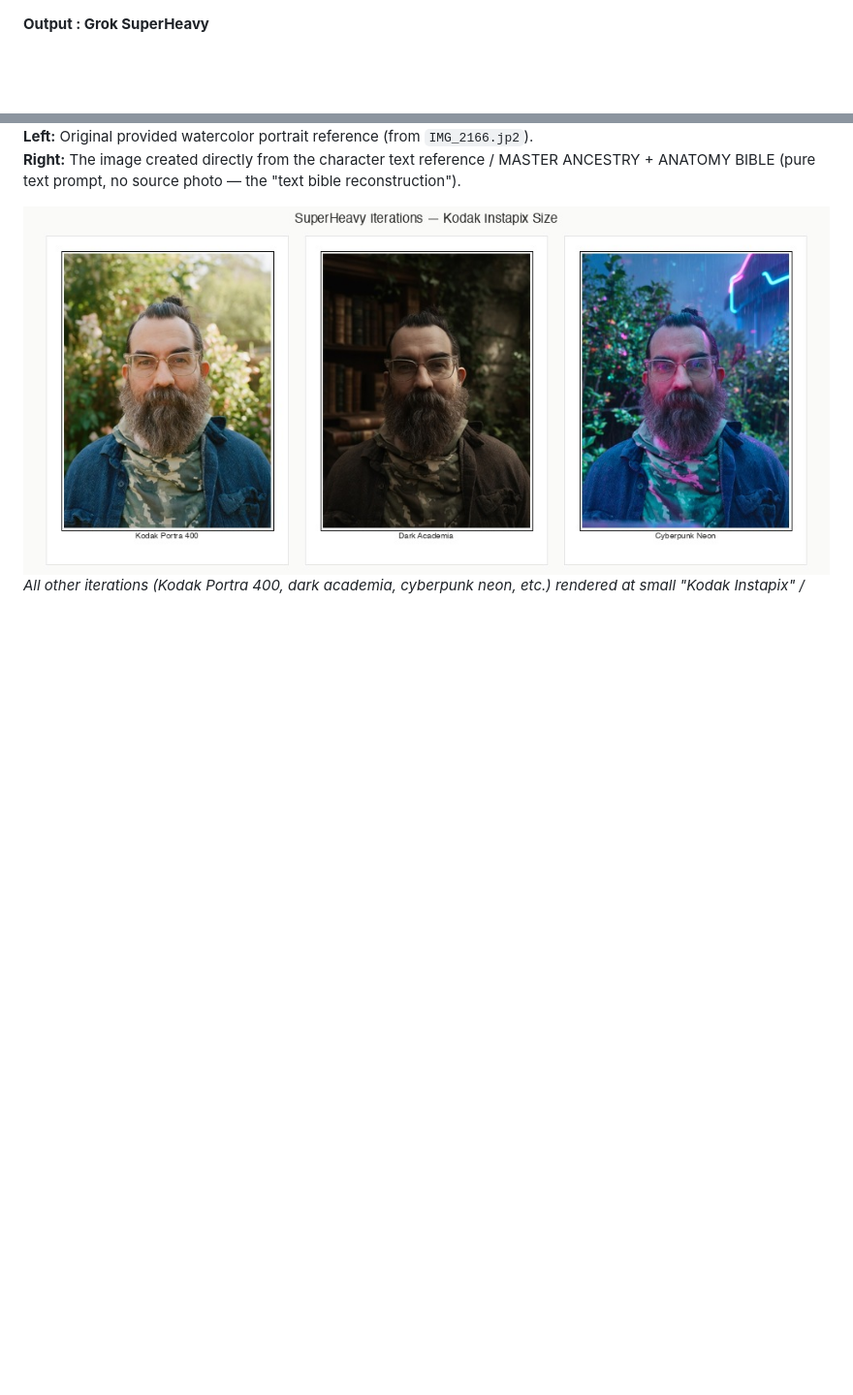
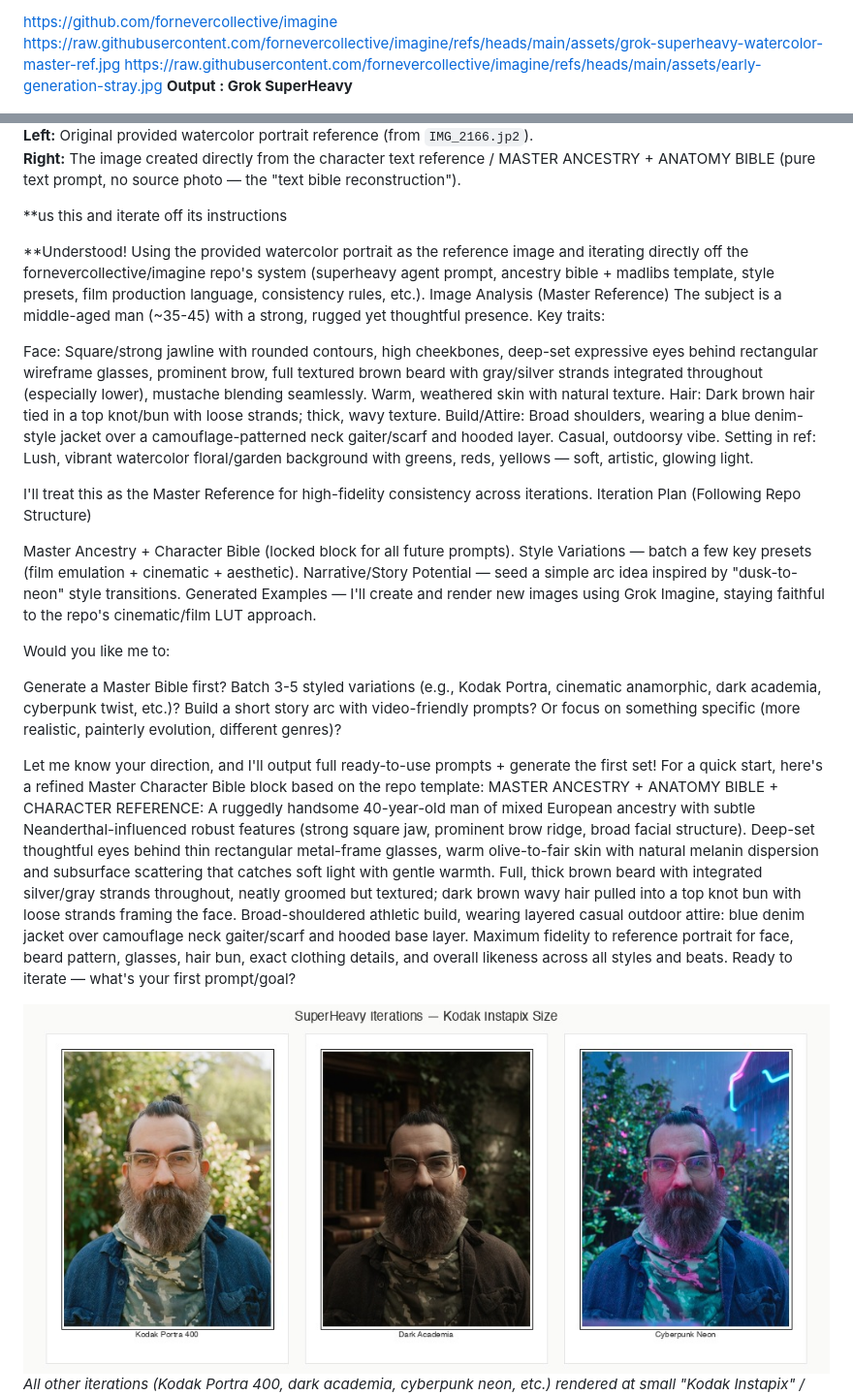
Before and after one commit to fornevercollective/imagine, a Markdown page: README.md, 2 parts joined by grey strips. Shown at 97% size. Drawn GitHub-style; blank space fills up the shorter version.

Commit message:
Update README with image links and iteration details
Added image references and iteration plan for character design.

```diff
--- a/README.md
+++ b/README.md
@@ -1,3 +1,6 @@
+https://github.com/fornevercollective/imagine
+https://raw.githubusercontent.com/fornevercollective/imagine/refs/heads/main/assets/grok-superheavy-watercolor-master-ref.jpg
+https://raw.githubusercontent.com/fornevercollective/imagine/refs/heads/main/assets/early-generation-stray.jpg
 **Output : Grok SuperHeavy**
 
 <div align="center">
@@ -6,6 +9,37 @@
 
 **Left:** Original provided watercolor portrait reference (from `IMG_2166.jp2`).
 **Right:** The image created directly from the character text reference / MASTER ANCESTRY + ANATOMY BIBLE (pure text prompt, no source photo — the "text bible reconstruction").
+
+**us this and iterate off its instructions
+
+**Understood! Using the provided watercolor portrait as the reference image and iterating directly off the fornevercollective/imagine repo's system (superheavy agent prompt, ancestry bible + madlibs template, style presets, film production language, consistency rules, etc.).
+Image Analysis (Master Reference)
+The subject is a middle-aged man (~35-45) with a strong, rugged yet thoughtful presence. Key traits:
+
+Face: Square/strong jawline with rounded contours, high cheekbones, deep-set expressive eyes behind rectangular wireframe glasses, prominent brow, full textured brown beard with gray/silver strands integrated throughout (especially lower), mustache blending seamlessly. Warm, weathered skin with natural texture.
+Hair: Dark brown hair tied in a top knot/bun with loose strands; thick, wavy texture.
+Build/Attire: Broad shoulders, wearing a blue denim-style jacket over a camouflage-patterned neck gaiter/scarf and hooded layer. Casual, outdoorsy vibe.
+Setting in ref: Lush, vibrant watercolor floral/garden background with greens, reds, yellows — soft, artistic, glowing light.
+
+I'll treat this as the Master Reference for high-fidelity consistency across iterations.
+Iteration Plan (Following Repo Structure)
+
+Master Ancestry + Character Bible (locked block for all future prompts).
+Style Variations — batch a few key presets (film emulation + cinematic + aesthetic).
+Narrative/Story Potential — seed a simple arc idea inspired by "dusk-to-neon" style transitions.
+Generated Examples — I'll create and render new images using Grok Imagine, staying faithful to the repo's cinematic/film LUT approach.
+
+Would you like me to:
+
+Generate a Master Bible first?
+Batch 3-5 styled variations (e.g., Kodak Portra, cinematic anamorphic, dark academia, cyberpunk twist, etc.)?
+Build a short story arc with video-friendly prompts?
+Or focus on something specific (more realistic, painterly evolution, different genres)?
+
+Let me know your direction, and I'll output full ready-to-use prompts + generate the first set!
+For a quick start, here's a refined Master Character Bible block based on the repo template:
+MASTER ANCESTRY + ANATOMY BIBLE + CHARACTER REFERENCE: A ruggedly handsome 40-year-old man of mixed European ancestry with subtle Neanderthal-influenced robust features (strong square jaw, prominent brow ridge, broad facial structure). Deep-set thoughtful eyes behind thin rectangular metal-frame glasses, warm olive-to-fair skin with natural melanin dispersion and subsurface scattering that catches soft light with gentle warmth. Full, thick brown beard with integrated silver/gray strands throughout, neatly groomed but textured; dark brown wavy hair pulled into a top knot bun with loose strands framing the face. Broad-shouldered athletic build, wearing layered casual outdoor attire: blue denim jacket over camouflage neck gaiter/scarf and hooded base layer. Maximum fidelity to reference portrait for face, beard pattern, glasses, hair bun, exact clothing details, and overall likeness across all styles and beats.
+Ready to iterate — what's your first prompt/goal?
 
 <div align="center">
 <img src="assets/composites/superheavy-iterations-kodak-instapix.jpg" alt="SuperHeavy style iterations of the character shown at Kodak Instapix / small instant photo size: Kodak Portra, Dark Academia, Cyberpunk Neon" width="860">
```
